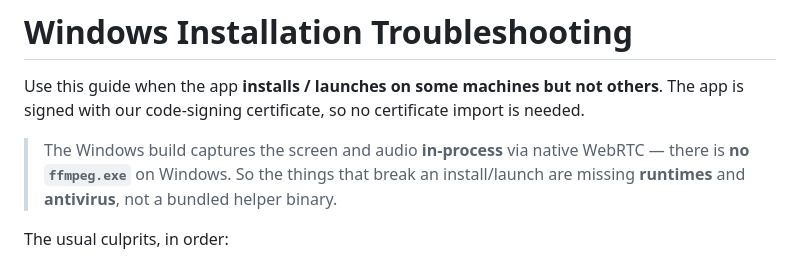
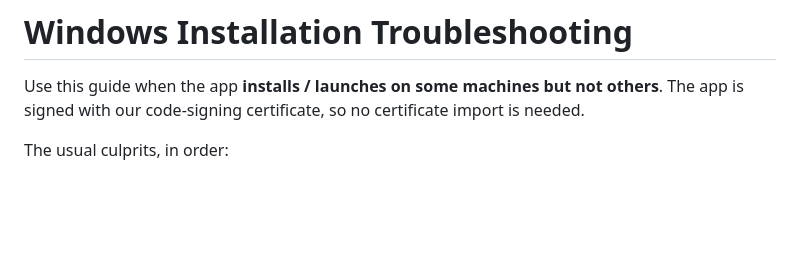
Before and after one commit to webitel/webitel-agent, a Markdown page: docs/windows-install-troubleshooting.md, the part around the change. Rendered like a GitHub page; blank space fills up the shorter version.

```diff
--- a/docs/windows-install-troubleshooting.md
+++ b/docs/windows-install-troubleshooting.md
@@ -3,11 +3,6 @@
 Use this guide when the app **installs / launches on some machines but not
 others**. The app is signed with our code-signing certificate, so no certificate
 import is needed.
-
-> The Windows build captures the screen and audio **in-process** via native
-> WebRTC — there is **no `ffmpeg.exe`** on Windows. So the things that break an
-> install/launch are missing **runtimes** and **antivirus**, not a bundled
-> helper binary.
 
 The usual culprits, in order:
 
```
